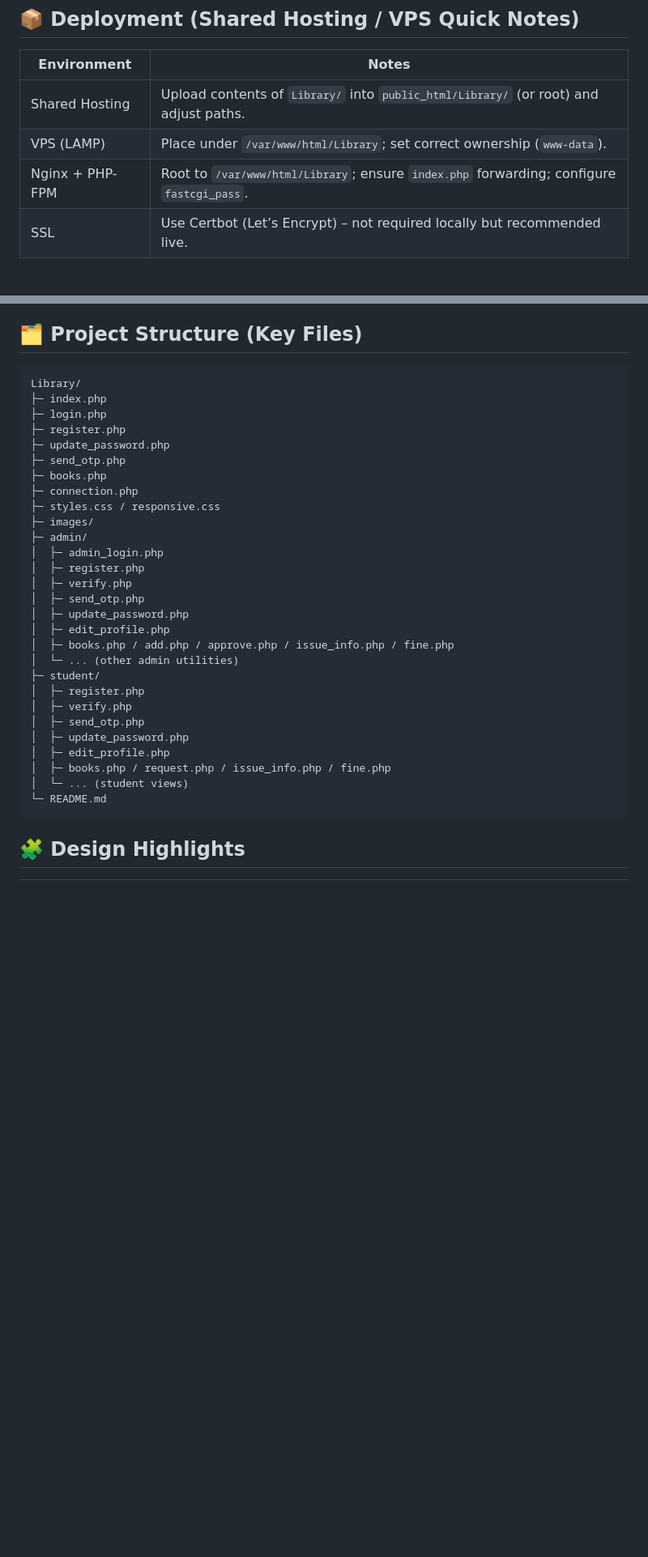
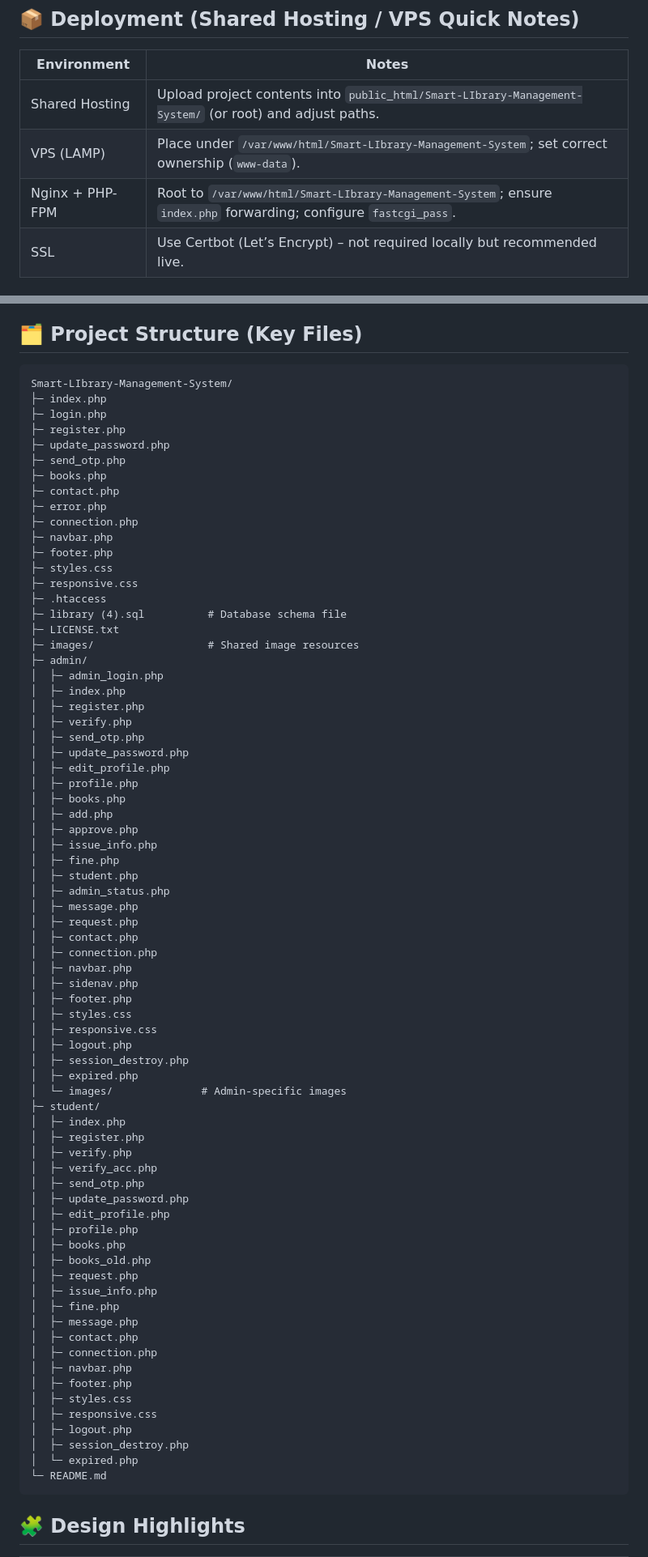
Before and after one commit to tonmoy-y/Smart-LIbrary-Management-System, a Markdown page: README.md, 2 parts joined by grey strips. Shown at 81% size. GitHub-like rendering; blank space fills up the shorter version.

Commit message:
Fix major structural inaccuracies in README.md
Co-authored-by: tonmoy-y <111217673+tonmoy-y@users.noreply.github.com>

````diff
--- a/README.md
+++ b/README.md
@@ -269,9 +269,9 @@ PHPMailer gives better error messages and TLS handling.
 ## 📦 Deployment (Shared Hosting / VPS Quick Notes)
 | Environment | Notes |
 |-------------|-------|
-| Shared Hosting | Upload contents of `Library/` into `public_html/Library/` (or root) and adjust paths. |
-| VPS (LAMP) | Place under `/var/www/html/Library`; set correct ownership (`www-data`). |
-| Nginx + PHP-FPM | Root to `/var/www/html/Library`; ensure `index.php` forwarding; configure `fastcgi_pass`. |
+| Shared Hosting | Upload project contents into `public_html/Smart-LIbrary-Management-System/` (or root) and adjust paths. |
+| VPS (LAMP) | Place under `/var/www/html/Smart-LIbrary-Management-System`; set correct ownership (`www-data`). |
+| Nginx + PHP-FPM | Root to `/var/www/html/Smart-LIbrary-Management-System`; ensure `index.php` forwarding; configure `fastcgi_pass`. |
 | SSL | Use Certbot (Let’s Encrypt) – not required locally but recommended live. |
 
 ### Optional: Email / OTP Sending
@@ -356,33 +356,77 @@ Keep passwords columns as `VARCHAR(255)` to avoid hash truncation.
 
 ## 🗂 Project Structure (Key Files)
 ```
-Library/
+Smart-LIbrary-Management-System/
 ├─ index.php
 ├─ login.php
 ├─ register.php
 ├─ update_password.php
 ├─ send_otp.php
 ├─ books.php
+├─ contact.php
+├─ error.php
 ├─ connection.php
-├─ styles.css / responsive.css
-├─ images/
+├─ navbar.php
+├─ footer.php
+├─ styles.css
+├─ responsive.css
+├─ .htaccess
+├─ library (4).sql          # Database schema file
+├─ LICENSE.txt
+├─ images/                  # Shared image resources
 ├─ admin/
 │  ├─ admin_login.php
+│  ├─ index.php
 │  ├─ register.php
 │  ├─ verify.php
 │  ├─ send_otp.php
 │  ├─ update_password.php
 │  ├─ edit_profile.php
-│  ├─ books.php / add.php / approve.php / issue_info.php / fine.php
-│  └─ ... (other admin utilities)
+│  ├─ profile.php
+│  ├─ books.php
+│  ├─ add.php
+│  ├─ approve.php
+│  ├─ issue_info.php
+│  ├─ fine.php
+│  ├─ student.php
+│  ├─ admin_status.php
+│  ├─ message.php
+│  ├─ request.php
+│  ├─ contact.php
+│  ├─ connection.php
+│  ├─ navbar.php
+│  ├─ sidenav.php
+│  ├─ footer.php
+│  ├─ styles.css
+│  ├─ responsive.css
+│  ├─ logout.php
+│  ├─ session_destroy.php
+│  ├─ expired.php
+│  └─ images/              # Admin-specific images
 ├─ student/
+│  ├─ index.php
 │  ├─ register.php
 │  ├─ verify.php
+│  ├─ verify_acc.php
 │  ├─ send_otp.php
 │  ├─ update_password.php
 │  ├─ edit_profile.php
-│  ├─ books.php / request.php / issue_info.php / fine.php
-│  └─ ... (student views)
+│  ├─ profile.php
+│  ├─ books.php
+│  ├─ books_old.php
+│  ├─ request.php
+│  ├─ issue_info.php
+│  ├─ fine.php
+│  ├─ message.php
+│  ├─ contact.php
+│  ├─ connection.php
+│  ├─ navbar.php
+│  ├─ footer.php
+│  ├─ styles.css
+│  ├─ responsive.css
+│  ├─ logout.php
+│  ├─ session_destroy.php
+│  └─ expired.php
 └─ README.md
 ```
 
````
Also changed, not shown: other parts of README.md (+14 -14 lines).
